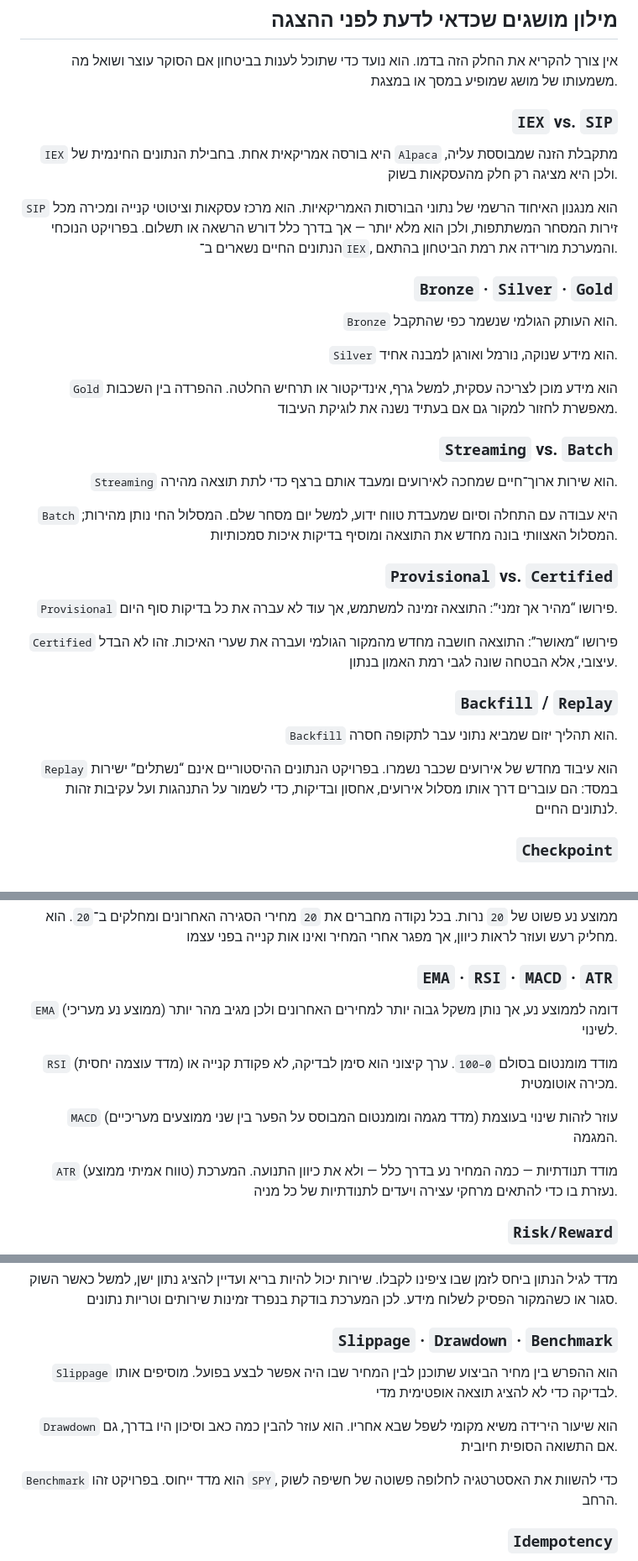
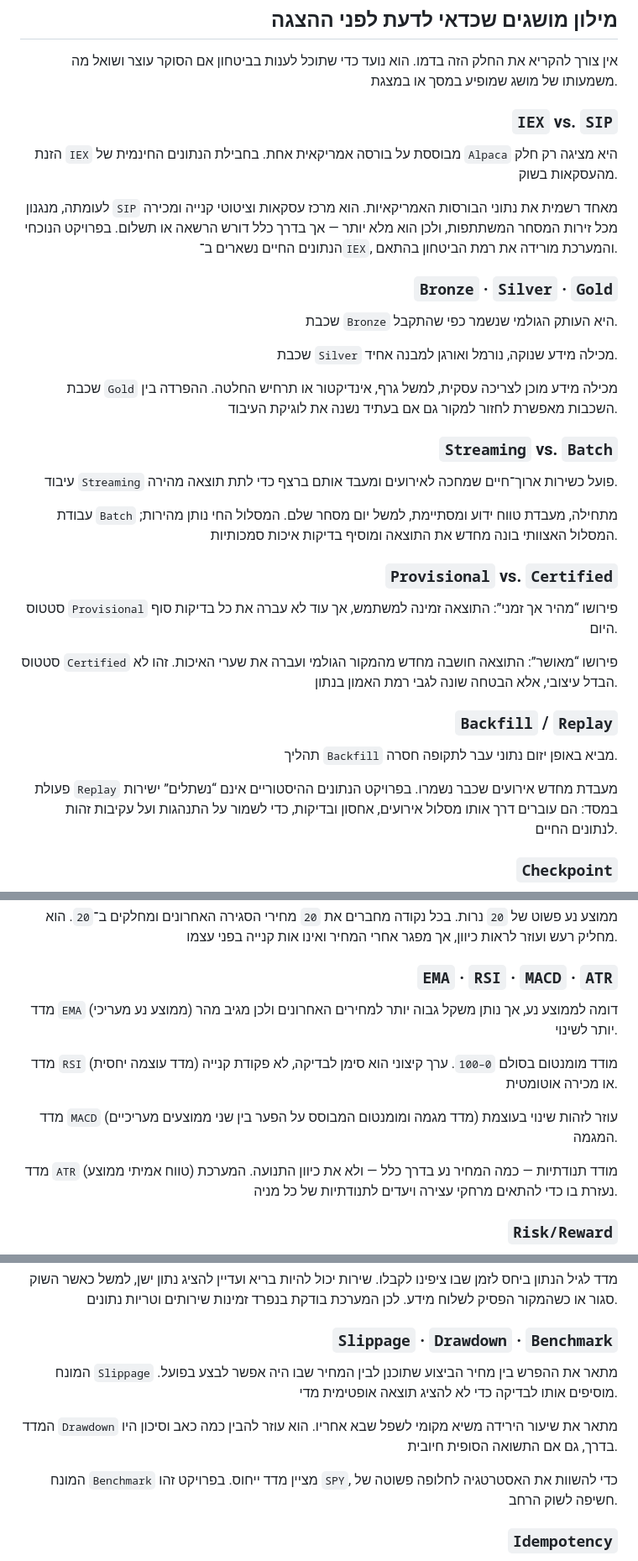
Before and after one commit to amihaygr/MarketPilot, a Markdown page: docs/presentation/demo-day-step-by-step-he.md, 3 parts joined by grey strips. Shown at 84% size. GitHub-like rendering.

Commit message:
Make RTL glossary definitions read naturally

```diff
--- a/docs/presentation/demo-day-step-by-step-he.md
+++ b/docs/presentation/demo-day-step-by-step-he.md
@@ -567,48 +567,48 @@ Dashboard → Kafka → MinIO Bronze → Airflow → Opportunity Center → Back
 
 <h3 dir="ltr" align="right"><bdi dir="ltr"><code>IEX</code> vs. <code>SIP</code></bdi></h3>
 
-<bdi dir="ltr"><code>IEX</code></bdi> היא בורסה אמריקאית אחת. בחבילת הנתונים החינמית של
-<bdi dir="ltr"><code>Alpaca</code></bdi> מתקבלת הזנה שמבוססת עליה, ולכן היא מציגה רק חלק
+הזנת <bdi dir="ltr"><code>IEX</code></bdi> מבוססת על בורסה אמריקאית אחת. בחבילת
+הנתונים החינמית של <bdi dir="ltr"><code>Alpaca</code></bdi> היא מציגה רק חלק
 מהעסקאות בשוק.
 
-<bdi dir="ltr"><code>SIP</code></bdi> הוא מנגנון האיחוד הרשמי של נתוני הבורסות
+לעומתה, מנגנון <bdi dir="ltr"><code>SIP</code></bdi> מאחד רשמית את נתוני הבורסות
 האמריקאיות. הוא מרכז עסקאות וציטוטי קנייה ומכירה מכל זירות המסחר המשתתפות,
 ולכן הוא מלא יותר — אך בדרך כלל דורש הרשאה או תשלום. בפרויקט הנוכחי הנתונים
 החיים נשארים ב־<bdi dir="ltr"><code>IEX</code></bdi>, והמערכת מורידה את רמת הביטחון בהתאם.
 
 <h3 dir="ltr" align="right"><bdi dir="ltr"><code>Bronze</code> · <code>Silver</code> · <code>Gold</code></bdi></h3>
 
-<bdi dir="ltr"><code>Bronze</code></bdi> הוא העותק הגולמי שנשמר כפי שהתקבל.
+שכבת <bdi dir="ltr"><code>Bronze</code></bdi> היא העותק הגולמי שנשמר כפי שהתקבל.
 
-<bdi dir="ltr"><code>Silver</code></bdi> הוא מידע שנוקה, נורמל ואורגן למבנה אחיד.
+שכבת <bdi dir="ltr"><code>Silver</code></bdi> מכילה מידע שנוקה, נורמל ואורגן למבנה אחיד.
 
-<bdi dir="ltr"><code>Gold</code></bdi> הוא מידע מוכן לצריכה עסקית, למשל גרף,
+שכבת <bdi dir="ltr"><code>Gold</code></bdi> מכילה מידע מוכן לצריכה עסקית, למשל גרף,
 אינדיקטור או תרחיש החלטה. ההפרדה בין השכבות מאפשרת לחזור למקור גם אם בעתיד
 נשנה את לוגיקת העיבוד.
 
 <h3 dir="ltr" align="right"><bdi dir="ltr"><code>Streaming</code> vs. <code>Batch</code></bdi></h3>
 
-<bdi dir="ltr"><code>Streaming</code></bdi> הוא שירות ארוך־חיים שמחכה לאירועים
+עיבוד <bdi dir="ltr"><code>Streaming</code></bdi> פועל כשירות ארוך־חיים שמחכה לאירועים
 ומעבד אותם ברצף כדי לתת תוצאה מהירה.
 
-<bdi dir="ltr"><code>Batch</code></bdi> היא עבודה עם התחלה וסיום שמעבדת טווח ידוע,
+עבודת <bdi dir="ltr"><code>Batch</code></bdi> מתחילה, מעבדת טווח ידוע ומסתיימת,
 למשל יום מסחר שלם. המסלול החי נותן מהירות; המסלול האצוותי בונה מחדש את התוצאה
 ומוסיף בדיקות איכות סמכותיות.
 
 <h3 dir="ltr" align="right"><bdi dir="ltr"><code>Provisional</code> vs. <code>Certified</code></bdi></h3>
 
-<bdi dir="ltr"><code>Provisional</code></bdi> פירושו “מהיר אך זמני”: התוצאה זמינה
+סטטוס <bdi dir="ltr"><code>Provisional</code></bdi> פירושו “מהיר אך זמני”: התוצאה זמינה
 למשתמש, אך עוד לא עברה את כל בדיקות סוף היום.
 
-<bdi dir="ltr"><code>Certified</code></bdi> פירושו “מאושר”: התוצאה חושבה מחדש
+סטטוס <bdi dir="ltr"><code>Certified</code></bdi> פירושו “מאושר”: התוצאה חושבה מחדש
 מהמקור הגולמי ועברה את שערי האיכות. זהו לא הבדל עיצובי, אלא הבטחה שונה לגבי
 רמת האמון בנתון.
 
 <h3 dir="ltr" align="right"><bdi dir="ltr"><code>Backfill</code> / <code>Replay</code></bdi></h3>
 
-<bdi dir="ltr"><code>Backfill</code></bdi> הוא תהליך יזום שמביא נתוני עבר לתקופה חסרה.
+תהליך <bdi dir="ltr"><code>Backfill</code></bdi> מביא באופן יזום נתוני עבר לתקופה חסרה.
 
-<bdi dir="ltr"><code>Replay</code></bdi> הוא עיבוד מחדש של אירועים שכבר נשמרו.
+פעולת <bdi dir="ltr"><code>Replay</code></bdi> מעבדת מחדש אירועים שכבר נשמרו.
 בפרויקט הנתונים ההיסטוריים אינם “נשתלים” ישירות במסד: הם עוברים דרך אותו
 מסלול אירועים, אחסון ובדיקות, כדי לשמור על התנהגות ועל עקיבות זהות לנתונים החיים.
 
@@ -626,17 +626,17 @@ Dashboard → Kafka → MinIO Bronze → Airflow → Opportunity Center → Back
 
 <h3 dir="ltr" align="right"><bdi dir="ltr"><code>EMA</code> · <code>RSI</code> · <code>MACD</code> · <code>ATR</code></bdi></h3>
 
-<bdi dir="ltr"><code>EMA</code></bdi> (ממוצע נע מעריכי) דומה לממוצע נע, אך נותן
+מדד <bdi dir="ltr"><code>EMA</code></bdi> (ממוצע נע מעריכי) דומה לממוצע נע, אך נותן
 משקל גבוה יותר למחירים האחרונים ולכן מגיב מהר יותר לשינוי.
 
-<bdi dir="ltr"><code>RSI</code></bdi> (מדד עוצמה יחסית) מודד מומנטום בסולם
+מדד <bdi dir="ltr"><code>RSI</code></bdi> (מדד עוצמה יחסית) מודד מומנטום בסולם
 <bdi dir="ltr"><code>0–100</code></bdi>. ערך קיצוני הוא סימן לבדיקה, לא פקודת קנייה
 או מכירה אוטומטית.
 
-<bdi dir="ltr"><code>MACD</code></bdi> (מדד מגמה ומומנטום המבוסס על הפער בין שני
+מדד <bdi dir="ltr"><code>MACD</code></bdi> (מדד מגמה ומומנטום המבוסס על הפער בין שני
 ממוצעים מעריכיים) עוזר לזהות שינוי בעוצמת המגמה.
 
-<bdi dir="ltr"><code>ATR</code></bdi> (טווח אמיתי ממוצע) מודד תנודתיות — כמה המחיר
+מדד <bdi dir="ltr"><code>ATR</code></bdi> (טווח אמיתי ממוצע) מודד תנודתיות — כמה המחיר
 נע בדרך כלל — ולא את כיוון התנועה. המערכת נעזרת בו כדי להתאים מרחקי עצירה
 ויעדים לתנודתיות של כל מניה.
 
@@ -660,13 +660,13 @@ Dashboard → Kafka → MinIO Bronze → Airflow → Opportunity Center → Back
 
 <h3 dir="ltr" align="right"><bdi dir="ltr"><code>Slippage</code> · <code>Drawdown</code> · <code>Benchmark</code></bdi></h3>
 
-<bdi dir="ltr"><code>Slippage</code></bdi> הוא ההפרש בין מחיר הביצוע שתוכנן לבין
+המונח <bdi dir="ltr"><code>Slippage</code></bdi> מתאר את ההפרש בין מחיר הביצוע שתוכנן לבין
 המחיר שבו היה אפשר לבצע בפועל. מוסיפים אותו לבדיקה כדי לא להציג תוצאה אופטימית מדי.
 
-<bdi dir="ltr"><code>Drawdown</code></bdi> הוא שיעור הירידה משיא מקומי לשפל שבא
+המדד <bdi dir="ltr"><code>Drawdown</code></bdi> מתאר את שיעור הירידה משיא מקומי לשפל שבא
 אחריו. הוא עוזר להבין כמה כאב וסיכון היו בדרך, גם אם התשואה הסופית חיובית.
 
-<bdi dir="ltr"><code>Benchmark</code></bdi> הוא מדד ייחוס. בפרויקט זהו
+המונח <bdi dir="ltr"><code>Benchmark</code></bdi> מציין מדד ייחוס. בפרויקט זהו
 <bdi dir="ltr"><code>SPY</code></bdi>, כדי להשוות את האסטרטגיה לחלופה פשוטה של
 חשיפה לשוק הרחב.
 
```
Also changed, not shown: other parts of docs/presentation/demo-day-step-by-step-he.md (+3 -3 lines).
